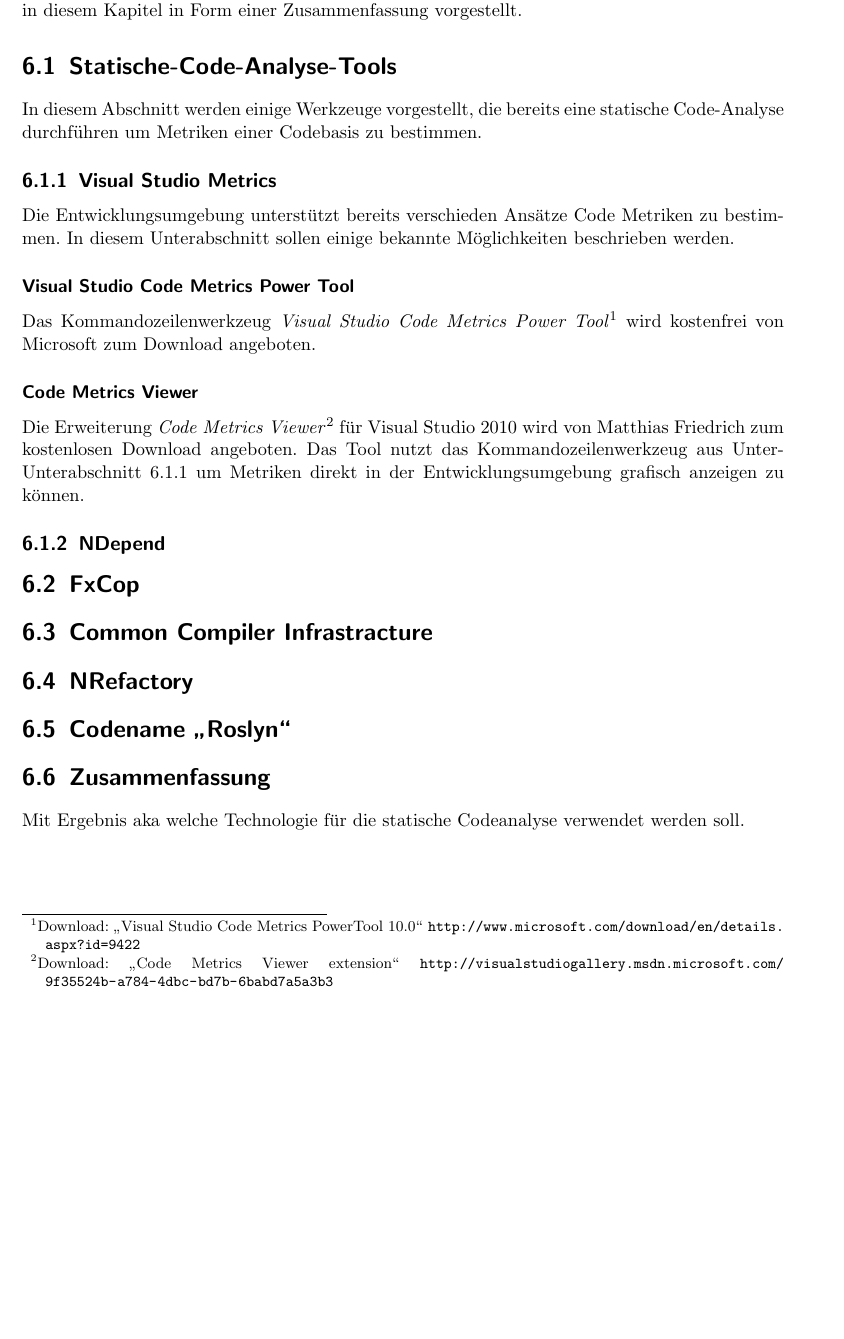
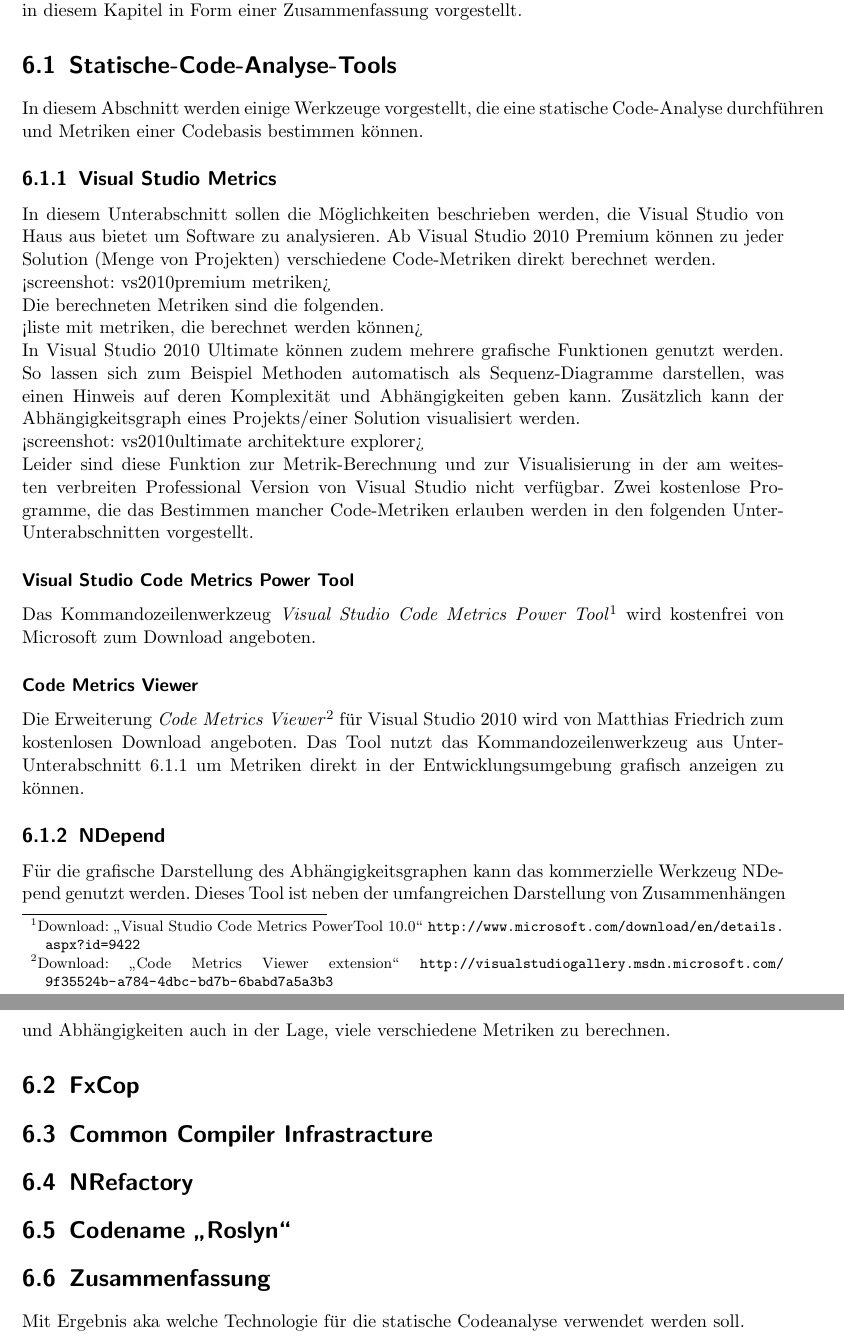
Before and after one commit to halllo/MTSS12, a LaTeX thesis (text/masterthesis.tex): part of page 32 of 40 before the commit and two parts of pages 32 and 33 of 41 after it, the two joined at a grey line, cut so that both start at the same text, the shorter picture padded with empty space. Compiled offline with pdfLaTeX; the source files are stored in an older character set and shown here as Unicode.

Commit message:
vsmetrics text

```diff
--- a/text/masterthesis.tex
+++ b/text/masterthesis.tex
@@ -528,10 +528,37 @@ Anhand dieser Kriterien werden die verschiedenen Technologien, die in den folgen
 
 
 \section{Statische-Code-Analyse-Tools}
-In diesem Abschnitt werden einige Werkzeuge vorgestellt, die bereits eine statische Code-Analyse durchführen um Metriken einer Codebasis zu bestimmen.
+In diesem Abschnitt werden einige Werkzeuge vorgestellt, die eine statische Code-Analyse durchführen und Metriken einer Codebasis bestimmen können.
+
+
+
+
+
+
+
+
+
+
+
+
+
+
+
 
 \subsection{Visual Studio Metrics}
-Die Entwicklungsumgebung unterstützt bereits verschieden Ansätze Code Metriken zu bestimmen. In diesem Unterabschnitt sollen einige bekannte Möglichkeiten beschrieben werden.
+In diesem Unterabschnitt sollen die Möglichkeiten beschrieben werden, die Visual Studio von Haus aus bietet um Software zu analysieren. Ab Visual Studio 2010 Premium können zu jeder Solution (Menge von Projekten) verschiedene Code-Metriken direkt berechnet werden.
+	\newline
+	<screenshot: vs2010premium metriken>
+	\newline
+Die berechneten Metriken sind die folgenden.
+	\newline
+	<liste mit metriken, die berechnet werden können>
+	\newline
+In Visual Studio 2010 Ultimate können zudem mehrere grafische Funktionen genutzt werden. So lassen sich zum Beispiel Methoden automatisch als Sequenz-Diagramme darstellen, was einen Hinweis auf deren Komplexität und Abhängigkeiten geben kann. Zusätzlich kann der Abhängigkeitsgraph eines Projekts/einer Solution visualisiert werden.
+	\newline
+	<screenshot: vs2010ultimate architekture explorer>
+	\newline
+Leider sind diese Funktion zur Metrik-Berechnung und zur Visualisierung in der am weitesten verbreiten Professional Version von Visual Studio nicht verfügbar. Zwei kostenlose Programme, die das Bestimmen mancher Code-Metriken erlauben werden in den folgenden Unter-Unterabschnitten vorgestellt.
 \subsubsection{Visual Studio Code Metrics Power Tool}
 \label{subsubsec:codemetricspowertool}
 Das Kommandozeilenwerkzeug \textit{Visual Studio Code Metrics Power Tool}\footnote[1]{Download: "`Visual Studio Code Metrics PowerTool 10.0"' \url{http://www.microsoft.com/download/en/details.aspx?id=9422}} wird kostenfrei von Microsoft zum Download angeboten.
@@ -539,6 +566,10 @@ Das Kommandozeilenwerkzeug \textit{Visual Studio Code Metrics Power Tool}\footno
 Die Erweiterung \textit{Code Metrics Viewer}\footnote[2]{Download: "`Code Metrics Viewer extension"' \url{http://visualstudiogallery.msdn.microsoft.com/9f35524b-a784-4dbc-bd7b-6babd7a5a3b3}} für Visual Studio 2010 wird von Matthias Friedrich zum kostenlosen Download angeboten. Das Tool nutzt das Kommandozeilenwerkzeug aus Unter-Unterabschnitt \ref{subsubsec:codemetricspowertool} um Metriken direkt in der Entwicklungsumgebung grafisch anzeigen zu können.
 
 \subsection{NDepend}
+Für die grafische Darstellung des Abhängigkeitsgraphen kann das kommerzielle Werkzeug NDepend genutzt werden. Dieses Tool ist neben der umfangreichen Darstellung von Zusammenhängen und Abhängigkeiten auch in der Lage, viele verschiedene Metriken zu berechnen.
+
+
+
 
 
 
```
